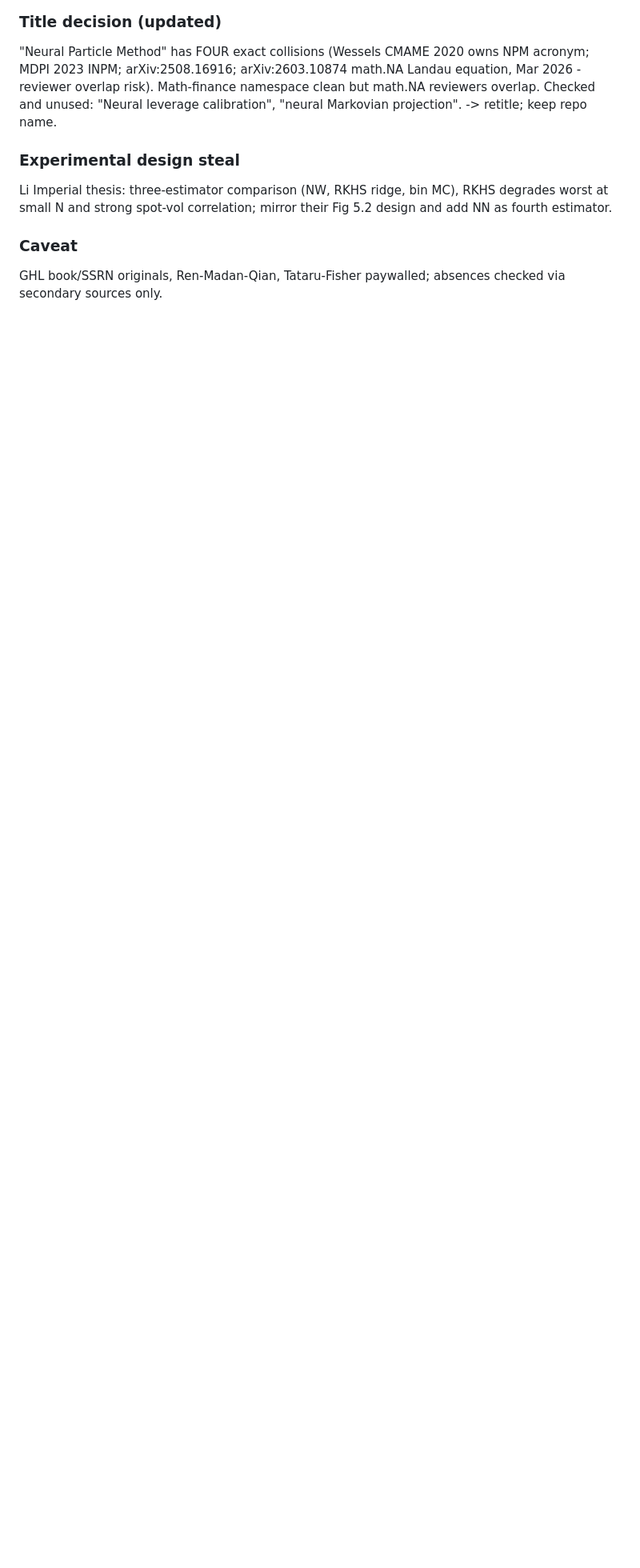
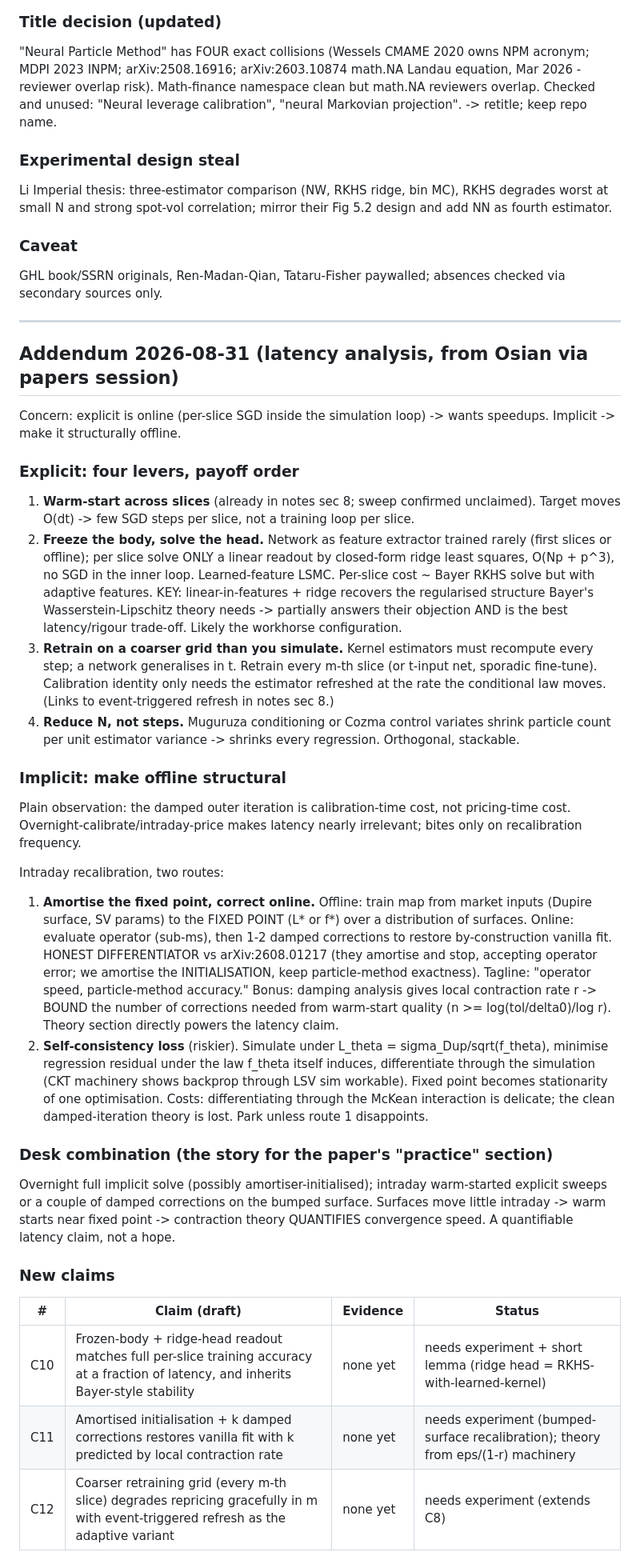
Before and after one commit to odshelley/nn-method-risk, a Markdown page: PAPER_PLAN.md, the part around the change. Shown at 80% size. Drawn GitHub-style; blank space fills up the shorter version.

Commit message:
Plan: latency analysis for both schemes (warm starts, ridge head, amortised init + corrections)

```diff
--- a/PAPER_PLAN.md
+++ b/PAPER_PLAN.md
@@ -186,3 +186,32 @@ Li Imperial thesis: three-estimator comparison (NW, RKHS ridge, bin MC), RKHS de
 
 ### Caveat
 GHL book/SSRN originals, Ren-Madan-Qian, Tataru-Fisher paywalled; absences checked via secondary sources only.
+
+---
+
+## Addendum 2026-08-31 (latency analysis, from Osian via papers session)
+
+Concern: explicit is online (per-slice SGD inside the simulation loop) -> wants speedups. Implicit -> make it structurally offline.
+
+### Explicit: four levers, payoff order
+1. **Warm-start across slices** (already in notes sec 8; sweep confirmed unclaimed). Target moves O(dt) -> few SGD steps per slice, not a training loop per slice.
+2. **Freeze the body, solve the head.** Network as feature extractor trained rarely (first slices or offline); per slice solve ONLY a linear readout by closed-form ridge least squares, O(Np + p^3), no SGD in the inner loop. Learned-feature LSMC. Per-slice cost ~ Bayer RKHS solve but with adaptive features. KEY: linear-in-features + ridge recovers the regularised structure Bayer's Wasserstein-Lipschitz theory needs -> partially answers their objection AND is the best latency/rigour trade-off. Likely the workhorse configuration.
+3. **Retrain on a coarser grid than you simulate.** Kernel estimators must recompute every step; a network generalises in t. Retrain every m-th slice (or t-input net, sporadic fine-tune). Calibration identity only needs the estimator refreshed at the rate the conditional law moves. (Links to event-triggered refresh in notes sec 8.)
+4. **Reduce N, not steps.** Muguruza conditioning or Cozma control variates shrink particle count per unit estimator variance -> shrinks every regression. Orthogonal, stackable.
+
+### Implicit: make offline structural
+Plain observation: the damped outer iteration is calibration-time cost, not pricing-time cost. Overnight-calibrate/intraday-price makes latency nearly irrelevant; bites only on recalibration frequency.
+
+Intraday recalibration, two routes:
+1. **Amortise the fixed point, correct online.** Offline: train map from market inputs (Dupire surface, SV params) to the FIXED POINT (L* or f*) over a distribution of surfaces. Online: evaluate operator (sub-ms), then 1-2 damped corrections to restore by-construction vanilla fit. HONEST DIFFERENTIATOR vs arXiv:2608.01217 (they amortise and stop, accepting operator error; we amortise the INITIALISATION, keep particle-method exactness). Tagline: "operator speed, particle-method accuracy." Bonus: damping analysis gives local contraction rate r -> BOUND the number of corrections needed from warm-start quality (n >= log(tol/delta0)/log r). Theory section directly powers the latency claim.
+2. **Self-consistency loss** (riskier). Simulate under L_theta = sigma_Dup/sqrt(f_theta), minimise regression residual under the law f_theta itself induces, differentiate through the simulation (CKT machinery shows backprop through LSV sim workable). Fixed point becomes stationarity of one optimisation. Costs: differentiating through the McKean interaction is delicate; the clean damped-iteration theory is lost. Park unless route 1 disappoints.
+
+### Desk combination (the story for the paper's "practice" section)
+Overnight full implicit solve (possibly amortiser-initialised); intraday warm-started explicit sweeps or a couple of damped corrections on the bumped surface. Surfaces move little intraday -> warm starts near fixed point -> contraction theory QUANTIFIES convergence speed. A quantifiable latency claim, not a hope.
+
+### New claims
+| # | Claim (draft) | Evidence | Status |
+|---|---|---|---|
+| C10 | Frozen-body + ridge-head readout matches full per-slice training accuracy at a fraction of latency, and inherits Bayer-style stability | none yet | needs experiment + short lemma (ridge head = RKHS-with-learned-kernel) |
+| C11 | Amortised initialisation + k damped corrections restores vanilla fit with k predicted by local contraction rate | none yet | needs experiment (bumped-surface recalibration); theory from eps/(1-r) machinery |
+| C12 | Coarser retraining grid (every m-th slice) degrades repricing gracefully in m with event-triggered refresh as the adaptive variant | none yet | needs experiment (extends C8) |
```
